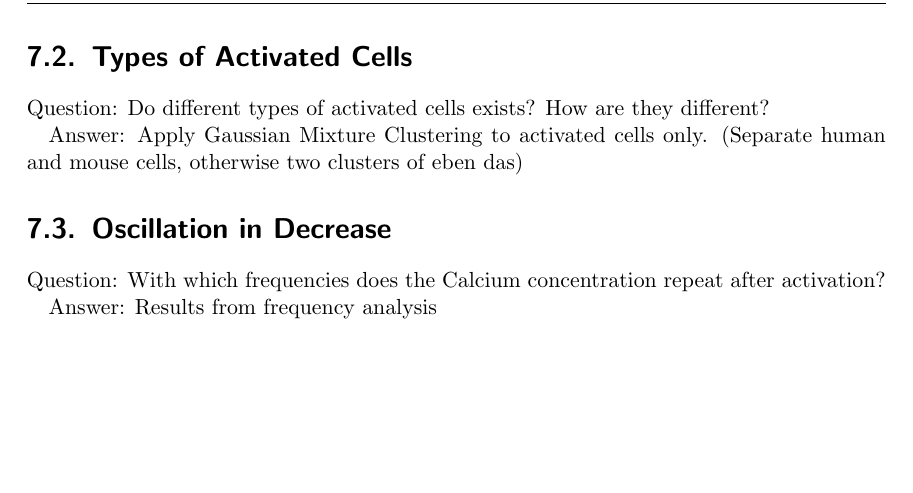
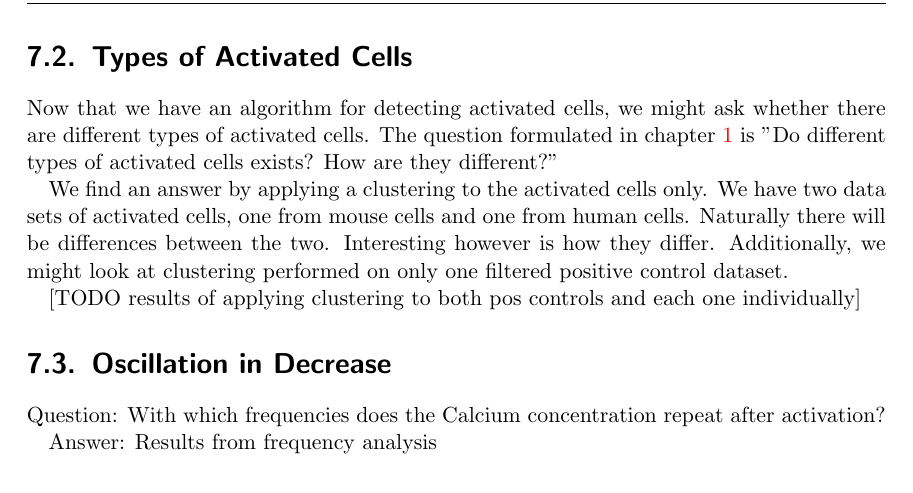
Before and after one commit to idahoenigmann/ba_t_cell, a LaTeX thesis (doc/latex/document.tex, which reads doc/latex/results.tex): part of page 48 of 59, cut so that both start at the same text, the shorter picture padded with empty space. Compiled offline with pdfLaTeX.

Commit message:
small changes to results.txt

```diff
--- a/doc/latex/results.tex
+++ b/doc/latex/results.tex
@@ -29,9 +29,11 @@ The algorithm can be adapted by using different clustering methods, or specifyin
 
 \section{Types of Activated Cells}
 
-Question: Do different types of activated cells exists? How are they different?
+Now that we have an algorithm for detecting activated cells, we might ask whether there are different types of activated cells. The question formulated in chapter~\ref{chapter:introduction} is ''Do different types of activated cells exists? How are they different?''
 
-Answer: Apply Gaussian Mixture Clustering to activated cells only. (Separate human and mouse cells, otherwise two clusters of eben das)
+We find an answer by applying a clustering to the activated cells only. We have two data sets of activated cells, one from mouse cells and one from human cells. Naturally there will be differences between the two. Interesting however is how they differ. Additionally, we might look at clustering performed on only one filtered positive control dataset.
+
+[TODO results of applying clustering to both pos controls and each one individually]
 
 \section{Oscillation in Decrease}
 
```
Also changed, not shown: doc/latex/document.pdf.
